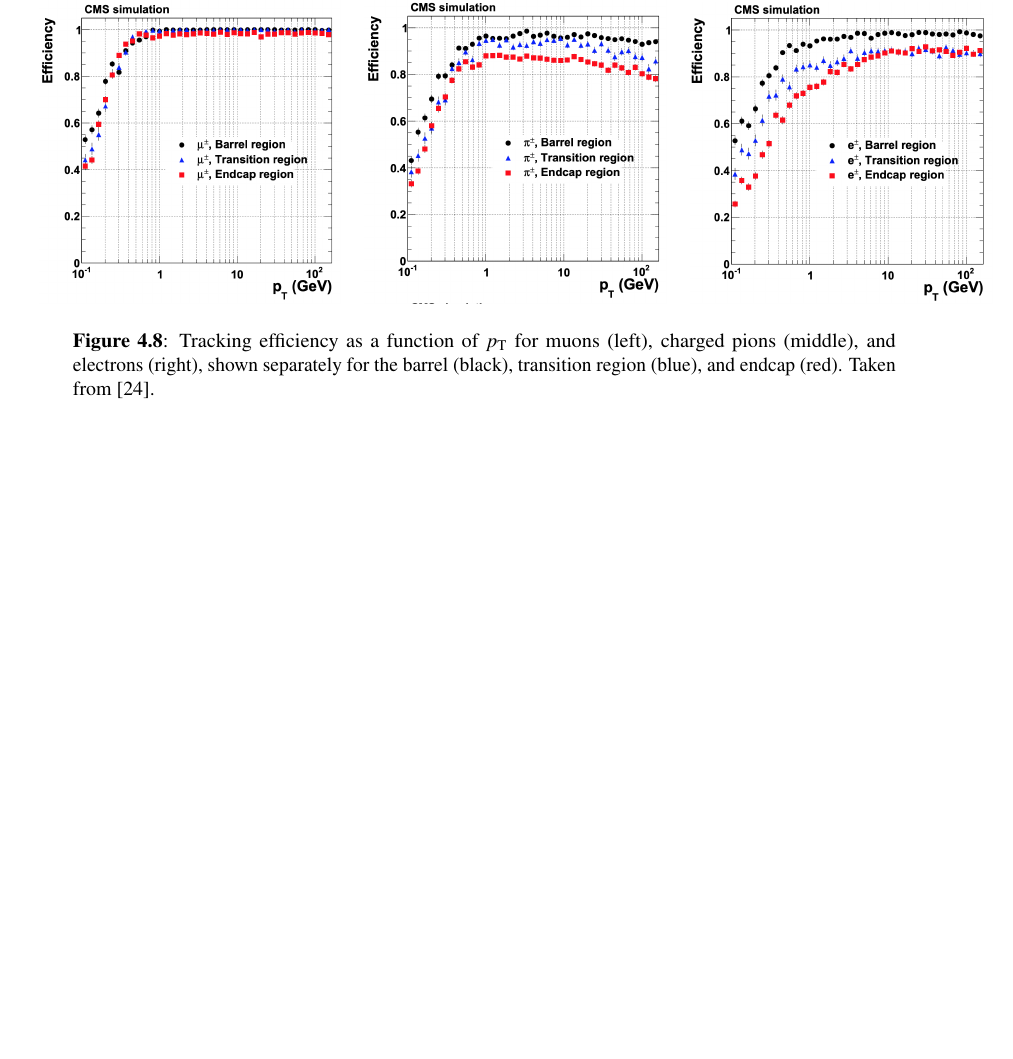
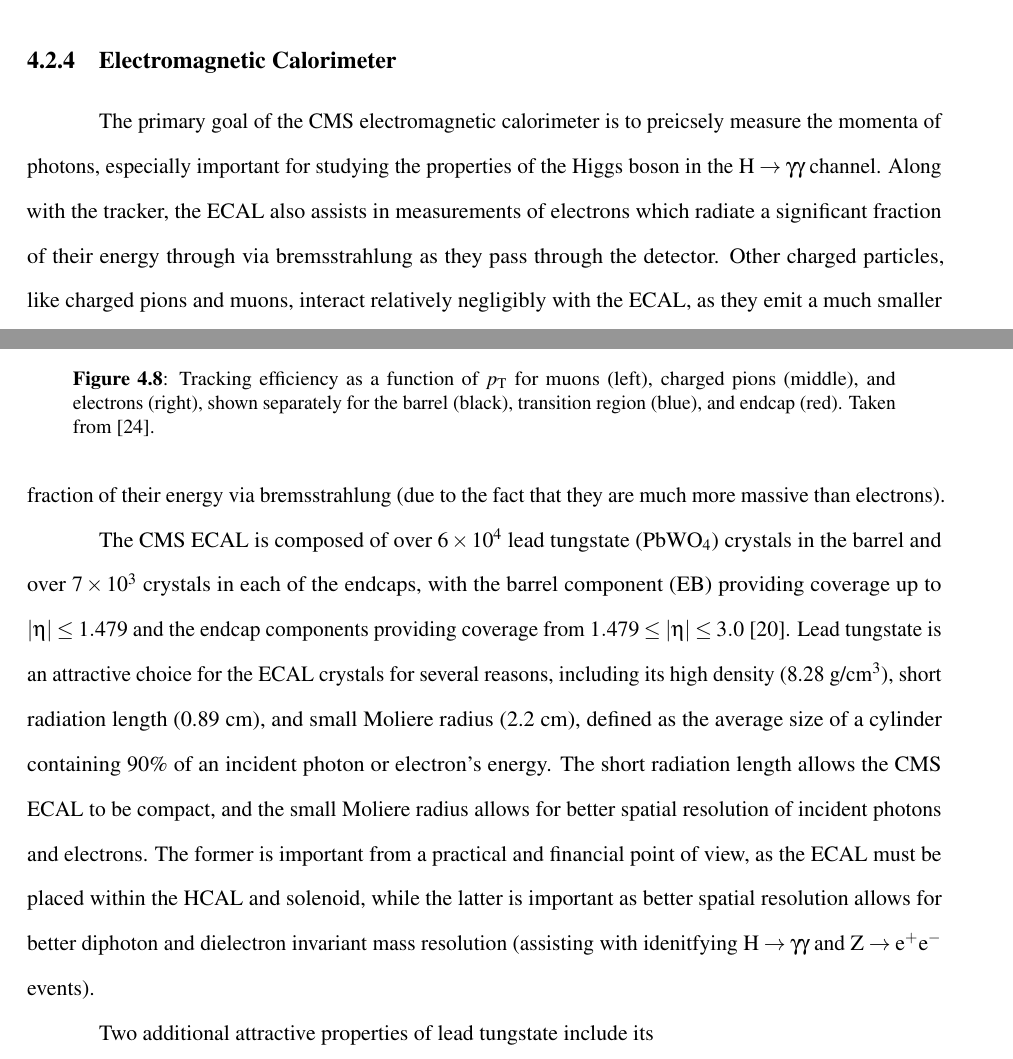
Before and after one commit to sam-may/phd_thesis, a LaTeX thesis (template.tex, which reads cms/cms.tex): part of page 31 of 118 before the commit and two parts of pages 30 and 31 of 118 after it, the two joined at a grey line, cut at the place of the change, the shorter picture padded with empty space. Compiled offline with pdfLaTeX; a LaTeX package or settings file that is missing is left out.

Commit message:
Update ECAL section

```diff
--- a/cms/cms.tex
+++ b/cms/cms.tex
@@ -121,7 +121,16 @@ Energy resolution of high \pT ($\mathcal O(TeV)$) muons is assisted by the muon
 
 
 \subsection{Electromagnetic Calorimeter} \label{sec:cms_ecal}
+The primary goal of the CMS electromagnetic calorimeter is to preicsely measure the momenta of photons, especially important for studying the properties of the Higgs boson in the \Hgg channel.
+Along with the tracker, the ECAL also assists in measurements of electrons which radiate a significant fraction of their energy through via bremsstrahlung as they pass through the detector.
+Other charged particles, like charged pions and muons, interact relatively negligibly with the ECAL, as they emit a much smaller fraction of their energy via bremsstrahlung (due to the fact that they are much more massive than electrons).
 
+The CMS ECAL is composed of over $6 \times 10^4$ lead tungstate (PbWO$_4$) crystals in the barrel and over $7 \times 10^3$ crystals in each of the endcaps, with the barrel component (EB) providing coverage up to $|\eta| \leq 1.479$ and the endcap components providing coverage from $1.479 \leq |\eta| \leq 3.0$~\cite{Chatrchyan:2008aa}.
+Lead tungstate is an attractive choice for the ECAL crystals for several reasons, including its high density (8.28~g/cm$^3$), short radiation length (0.89~cm), and small Moliere radius (2.2~cm), defined as the average size of a cylinder containing 90\% of an incident photon or electron's energy.
+The short radiation length allows the CMS ECAL to be compact, and the small Moliere radius allows for better spatial resolution of incident photons and electrons.
+The former is important from a practical and financial point of view, as the ECAL must be placed within the HCAL and solenoid, while the latter is important as better spatial resolution allows for better diphoton and dielectron invariant mass resolution (assisting with idenitfying \Hgg and \Zee events).
+
+Two additional attractive properties of lead tungstate include its
 \subsection{Hadronic Calorimeter} \label{sec:cms_hcal}
 
 \subsection{Muon System} \label{sec:cms_muon_system}
```
